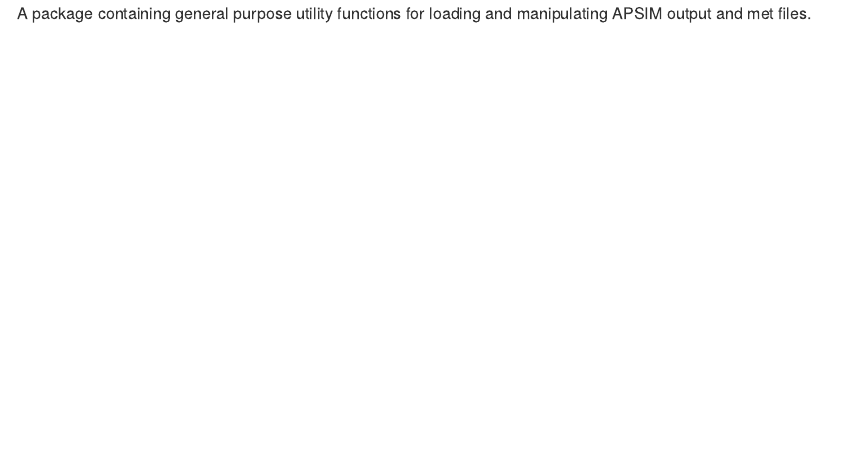
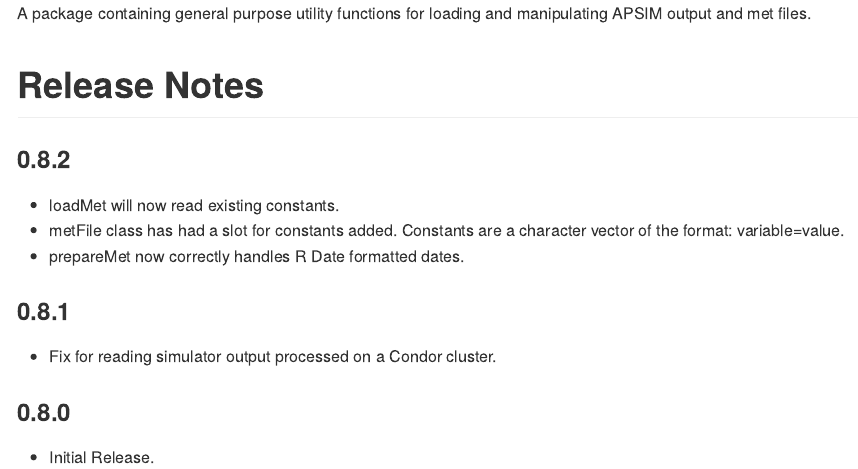
Before and after one commit to fainges/R-APSIM, an R Markdown document (README.Rmd): the page in a window 1100 px wide, from its top. The pictures show the output file README.md that the author committed with the source, drawn offline in the style of GitHub.

Commit message:
### 0.8.2 * loadMet will now read existing constants. * metFile class has had a slot for constants added. Constants are a character vector of the format: variable=value. * prepareMet now correctly handles R Date formatted dates.

````diff
--- a/README.Rmd
+++ b/README.Rmd
@@ -6,6 +6,19 @@
 
 A package containing general purpose utility functions for loading and manipulating APSIM output and met files.
 
+# Release Notes
+
+### 0.8.2
+* loadMet will now read existing constants.
+* metFile class has had a slot for constants added. Constants are a character vector of the format: variable=value.
+* prepareMet now correctly handles R Date formatted dates.
+
+### 0.8.1
+* Fix for reading simulator output processed on a Condor cluster.
+
+### 0.8.0
+* Initial Release.
+
 ```{r, echo = FALSE}
 knitr::opts_chunk$set(
   collapse = TRUE,
````
Also changed, not shown: R/MetFunctions.R (+1 -1 lines), cran-comments.md (+1 -1 lines), README.md, data/met.rda, 3 other files.
